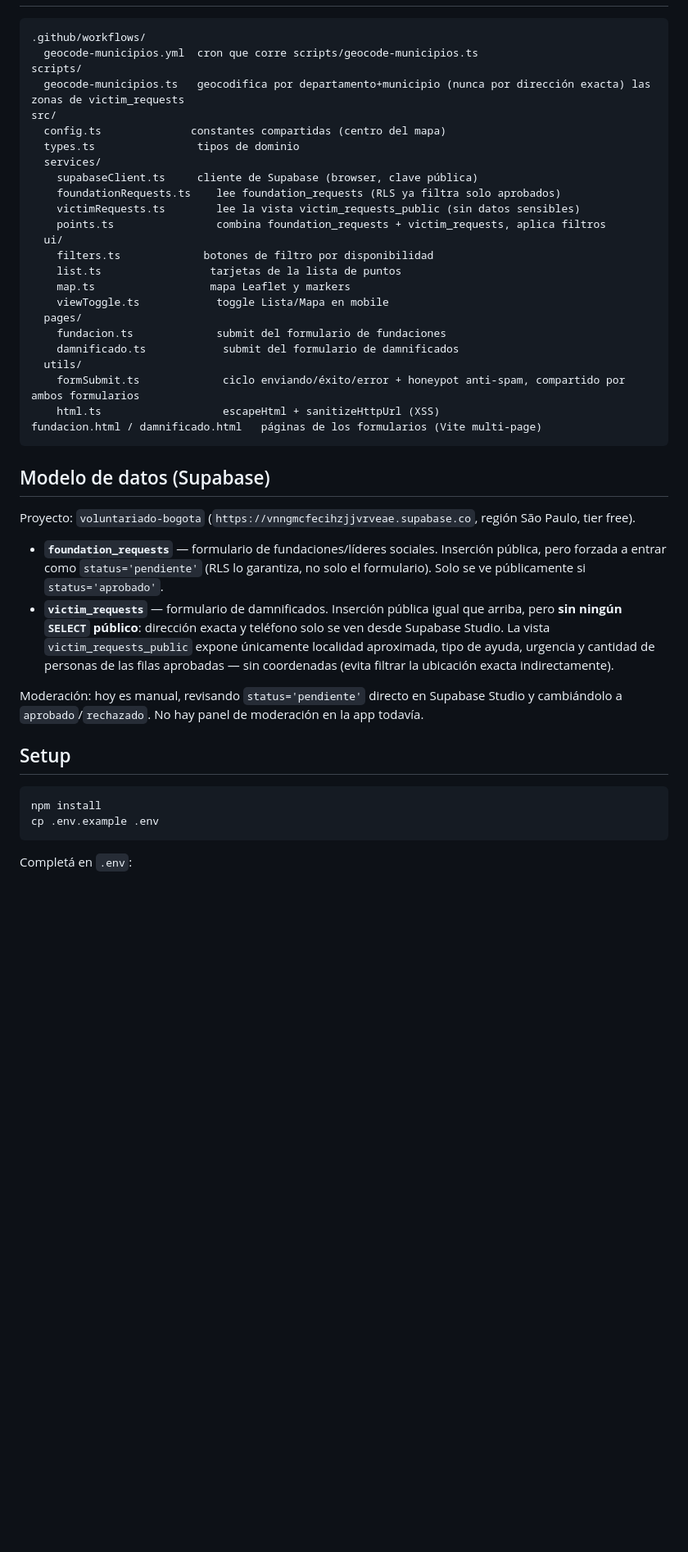
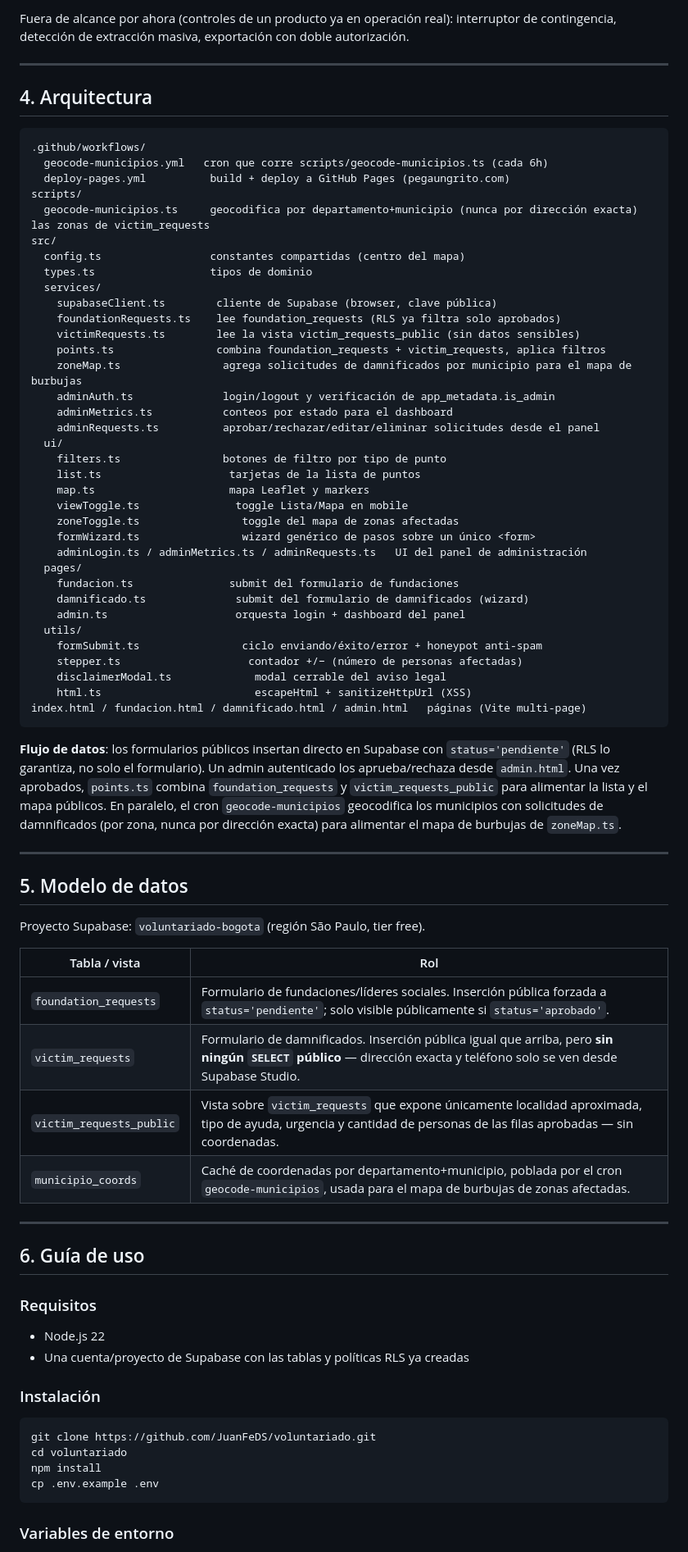
Before and after one commit to JuanFeDS/voluntariado, a Markdown page: README.md, the part around one of its changes. Shown at 82% size. Drawn GitHub-style; blank space fills up the shorter version.

Commit message:
docs 📝: rewrite README as Pega un Grito with full project overview

````diff
--- a/README.md
+++ b/README.md
@@ -8,46 +59,79 @@ Los datos viven en Supabase, alimentados por los dos formularios públicos (`fun
+Fuera de alcance por ahora (controles de un producto ya en operación real): interruptor de contingencia, detección de extracción masiva, exportación con doble autorización.
+
+---
+
+## 4. Arquitectura
 
 ```
 .github/workflows/
-  geocode-municipios.yml  cron que corre scripts/geocode-municipios.ts
+  geocode-municipios.yml   cron que corre scripts/geocode-municipios.ts (cada 6h)
+  deploy-pages.yml          build + deploy a GitHub Pages (pegaungrito.com)
 scripts/
-  geocode-municipios.ts   geocodifica por departamento+municipio (nunca por dirección exacta) las zonas de victim_requests
+  geocode-municipios.ts     geocodifica por departamento+municipio (nunca por dirección exacta) las zonas de victim_requests
 src/
-  config.ts              constantes compartidas (centro del mapa)
-  types.ts                tipos de dominio
+  config.ts                 constantes compartidas (centro del mapa)
+  types.ts                  tipos de dominio
   services/
-    supabaseClient.ts     cliente de Supabase (browser, clave pública)
+    supabaseClient.ts        cliente de Supabase (browser, clave pública)
     foundationRequests.ts    lee foundation_requests (RLS ya filtra solo aprobados)
     victimRequests.ts        lee la vista victim_requests_public (sin datos sensibles)
     points.ts                combina foundation_requests + victim_requests, aplica filtros
+    zoneMap.ts                agrega solicitudes de damnificados por municipio para el mapa de burbujas
+    adminAuth.ts              login/logout y verificación de app_metadata.is_admin
+    adminMetrics.ts           conteos por estado para el dashboard
+    adminRequests.ts          aprobar/rechazar/editar/eliminar solicitudes desde el panel
   ui/
-    filters.ts             botones de filtro por disponibilidad
-    list.ts                 tarjetas de la lista de puntos
-    map.ts                  mapa Leaflet y markers
-    viewToggle.ts            toggle Lista/Mapa en mobile
+    filters.ts                botones de filtro por tipo de punto
+    list.ts                    tarjetas de la lista de puntos
+    map.ts                     mapa Leaflet y markers
+    viewToggle.ts               toggle Lista/Mapa en mobile
+    zoneToggle.ts                toggle del mapa de zonas afectadas
+    formWizard.ts                wizard genérico de pasos sobre un único <form>
+    adminLogin.ts / adminMetrics.ts / adminRequests.ts   UI del panel de administración
   pages/
-    fundacion.ts             submit del formulario de fundaciones
-    damnificado.ts            submit del formulario de damnificados
+    fundacion.ts               submit del formulario de fundaciones
+    damnificado.ts              submit del formulario de damnificados (wizard)
+    admin.ts                    orquesta login + dashboard del panel
   utils/
-    formSubmit.ts             ciclo enviando/éxito/error + honeypot anti-spam, compartido por ambos formularios
-    html.ts                   escapeHtml + sanitizeHttpUrl (XSS)
-fundacion.html / damnificado.html   páginas de los formularios (Vite multi-page)
+    formSubmit.ts                ciclo enviando/éxito/error + honeypot anti-spam
+    stepper.ts                    contador +/− (número de personas afectadas)
+    disclaimerModal.ts             modal cerrable del aviso legal
+    html.ts                        escapeHtml + sanitizeHttpUrl (XSS)
+index.html / fundacion.html / damnificado.html / admin.html   páginas (Vite multi-page)
 ```
 
-## Modelo de datos (Supabase)
+**Flujo de datos**: los formularios públicos insertan directo en Supabase con `status='pendiente'` (RLS lo garantiza, no solo el formulario). Un admin autenticado los aprueba/rechaza desde `admin.html`. Una vez aprobados, `points.ts` combina `foundation_requests` y `victim_requests_public` para alimentar la lista y el mapa públicos. En paralelo, el cron `geocode-municipios` geocodifica los municipios con solicitudes de damnificados (por zona, nunca por dirección exacta) para alimentar el mapa de burbujas de `zoneMap.ts`.
 
-Proyecto: `voluntariado-bogota` (`https://vnngmcfecihzjjvrveae.supabase.co`, región São Paulo, tier free).
+---
 
-- **`foundation_requests`** — formulario de fundaciones/líderes sociales. Inserción pública, pero forzada a entrar como `status='pendiente'` (RLS lo garantiza, no solo el formulario). Solo se ve públicamente si `status='aprobado'`.
-- **`victim_requests`** — formulario de damnificados. Inserción pública igual que arriba, pero **sin ningún `SELECT` público**: dirección exacta y teléfono solo se ven desde Supabase Studio. La vista `victim_requests_public` expone únicamente localidad aproximada, tipo de ayuda, urgencia y cantidad de personas de las filas aprobadas — sin coordenadas (evita filtrar la ubicación exacta indirectamente).
+## 5. Modelo de datos
 
-Moderación: hoy es manual, revisando `status='pendiente'` directo en Supabase Studio y cambiándolo a `aprobado`/`rechazado`. No hay panel de moderación en la app todavía.
+Proyecto Supabase: `voluntariado-bogota` (región São Paulo, tier free).
 
-## Setup
+| Tabla / vista | Rol |
+|---|---|
+| `foundation_requests` | Formulario de fundaciones/líderes sociales. Inserción pública forzada a `status='pendiente'`; solo visible públicamente si `status='aprobado'`. |
+| `victim_requests` | Formulario de damnificados. Inserción pública igual que arriba, pero **sin ningún `SELECT` público** — dirección exacta y teléfono solo se ven desde Supabase Studio. |
+| `victim_requests_public` | Vista sobre `victim_requests` que expone únicamente localidad aproximada, tipo de ayuda, urgencia y cantidad de personas de las filas aprobadas — sin coordenadas. |
+| `municipio_coords` | Caché de coordenadas por departamento+municipio, poblada por el cron `geocode-municipios`, usada para el mapa de burbujas de zonas afectadas. |
+
+---
+
+## 6. Guía de uso
+
+### Requisitos
+
+- Node.js 22
+- Una cuenta/proyecto de Supabase con las tablas y políticas RLS ya creadas
+
+### Instalación
 
 ```bash
+git clone https://github.com/JuanFeDS/voluntariado.git
+cd voluntariado
 npm install
 cp .env.example .env
 ```
 
-Completá en `.env`:
+### Variables de entorno
 
````
Also changed, not shown: other parts of README.md (+75 -17 lines).
